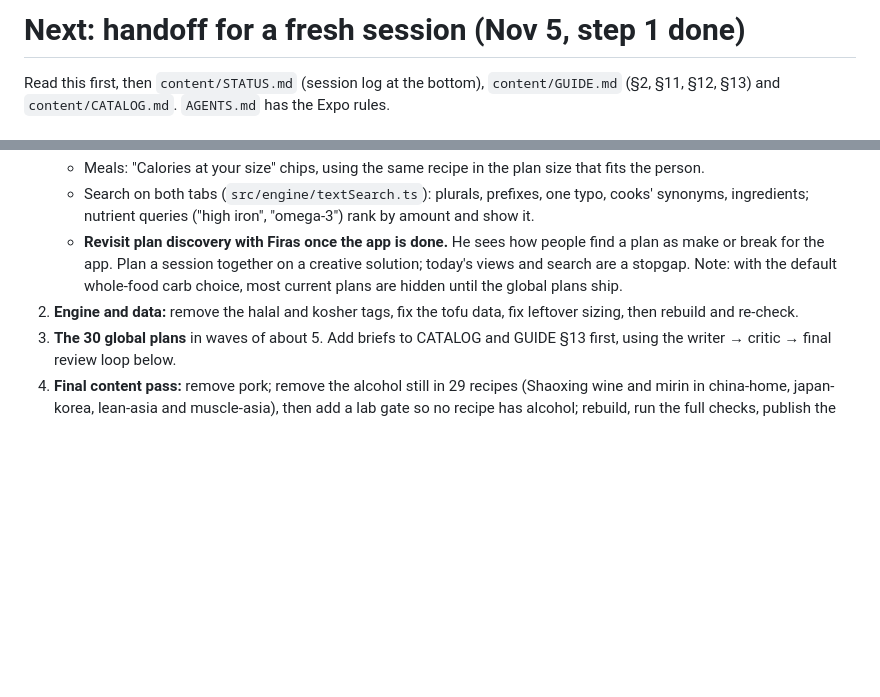
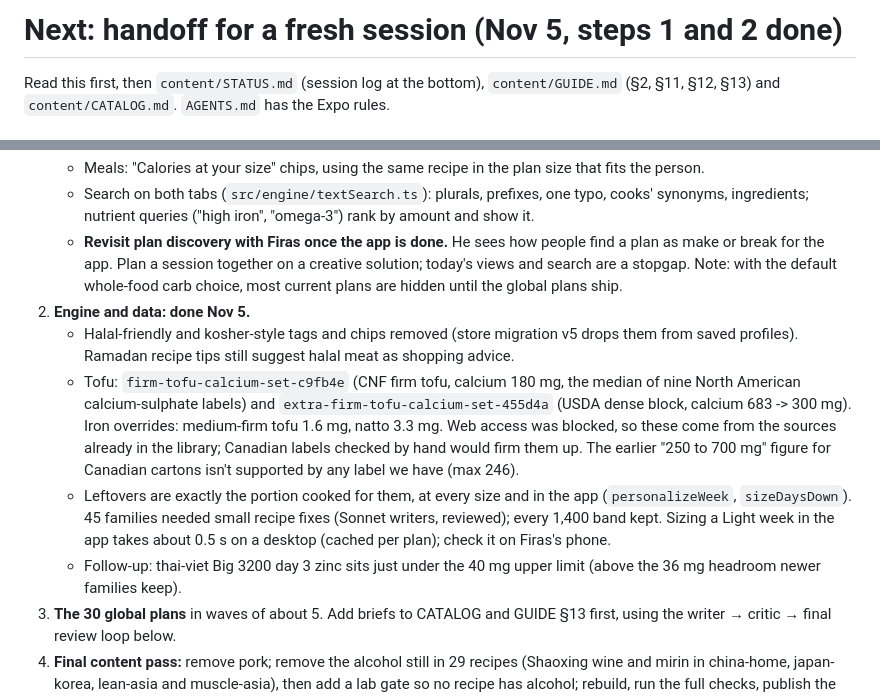
Before and after one commit to Firasmaraby/80-Meal-Planner, a Markdown page: docs/NEXT.md, 2 parts joined by grey strips. Drawn GitHub-style; blank space fills up the shorter version.

Commit message:
NEXT and STATUS: step 2 done (tags removed, tofu data, leftover sizing, 45 family fixes)
Co-Authored-By: Claude Opus 5.5 <noreply@anthropic.com>
Claude-Session: https://claude.ai/code/session_01MTjfgC7bXJ5Zk8VKro3ypd

```diff
--- a/docs/NEXT.md
+++ b/docs/NEXT.md
@@ -1,4 +1,4 @@
-# Next: handoff for a fresh session (Nov 5, step 1 done)
+# Next: handoff for a fresh session (Nov 5, steps 1 and 2 done)
 
 Read this first, then `content/STATUS.md` (session log at the bottom), `content/GUIDE.md` (§2, §11, §12, §13) and `content/CATALOG.md`. `AGENTS.md` has the Expo rules.
 
@@ -39,7 +39,11 @@ Read this first, then `content/STATUS.md` (session log at the bottom), `content/
    - Meals: "Calories at your size" chips, using the same recipe in the plan size that fits the person.
    - Search on both tabs (`src/engine/textSearch.ts`): plurals, prefixes, one typo, cooks' synonyms, ingredients; nutrient queries ("high iron", "omega-3") rank by amount and show it.
    - **Revisit plan discovery with Firas once the app is done.** He sees how people find a plan as make or break for the app. Plan a session together on a creative solution; today's views and search are a stopgap. Note: with the default whole-food carb choice, most current plans are hidden until the global plans ship.
-2. **Engine and data:** remove the halal and kosher tags, fix the tofu data, fix leftover sizing, then rebuild and re-check.
+2. **Engine and data: done Nov 5.**
+   - Halal-friendly and kosher-style tags and chips removed (store migration v5 drops them from saved profiles). Ramadan recipe tips still suggest halal meat as shopping advice.
+   - Tofu: `firm-tofu-calcium-set-c9fb4e` (CNF firm tofu, calcium 180 mg, the median of nine North American calcium-sulphate labels) and `extra-firm-tofu-calcium-set-455d4a` (USDA dense block, calcium 683 -> 300 mg). Iron overrides: medium-firm tofu 1.6 mg, natto 3.3 mg. Web access was blocked, so these come from the sources already in the library; Canadian labels checked by hand would firm them up. The earlier "250 to 700 mg" figure for Canadian cartons isn't supported by any label we have (max 246).
+   - Leftovers are exactly the portion cooked for them, at every size and in the app (`personalizeWeek`, `sizeDaysDown`). 45 families needed small recipe fixes (Sonnet writers, reviewed); every 1,400 band kept. Sizing a Light week in the app takes about 0.5 s on a desktop (cached per plan); check it on Firas's phone.
+   - Follow-up: thai-viet Big 3200 day 3 zinc sits just under the 40 mg upper limit (above the 36 mg headroom newer families keep).
 3. **The 30 global plans** in waves of about 5. Add briefs to CATALOG and GUIDE §13 first, using the writer → critic → final review loop below.
 4. **Final content pass:** remove pork; remove the alcohol still in 29 recipes (Shaoxing wine and mirin in china-home, japan-korea, lean-asia and muscle-asia), then add a lab gate so no recipe has alcohol; rebuild, run the full checks, publish the demo.
 5. **Paywall screens:** UI only, ready for RevenueCat.
```
Also changed, not shown: content/STATUS.md (+1 -0 lines).
